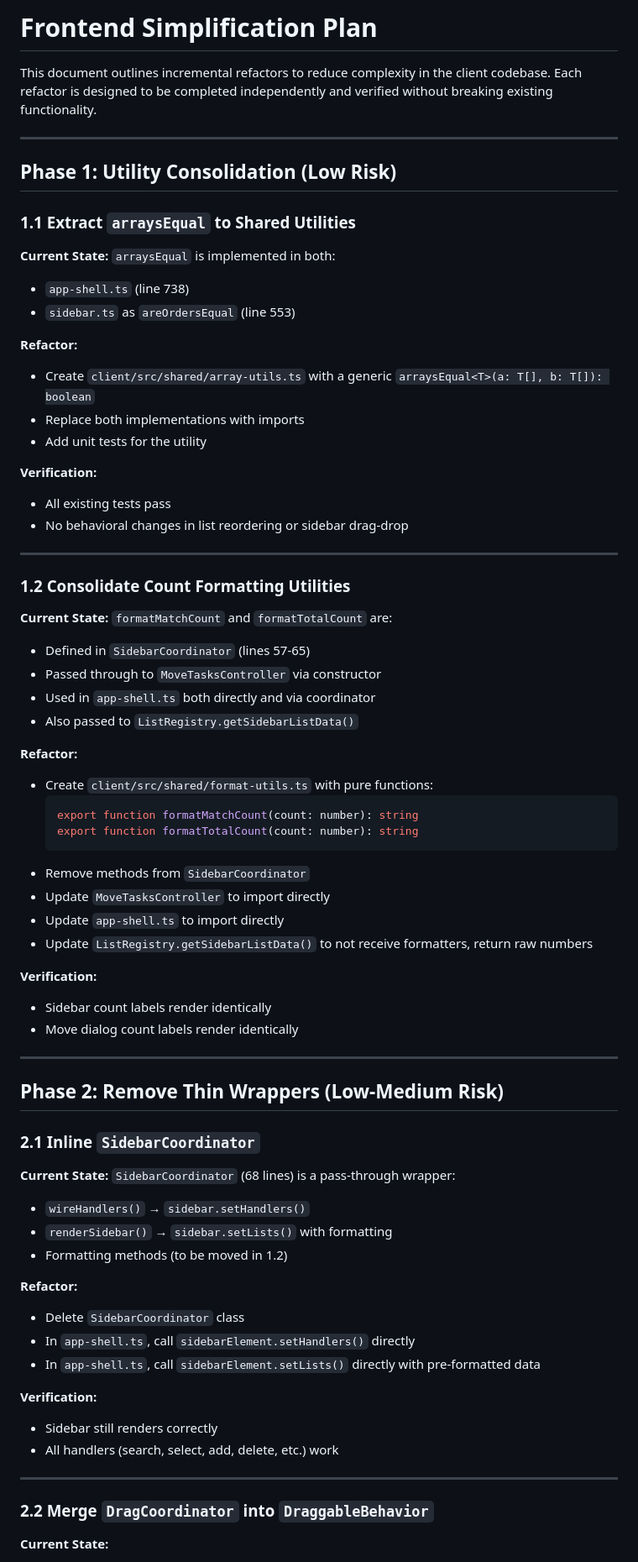
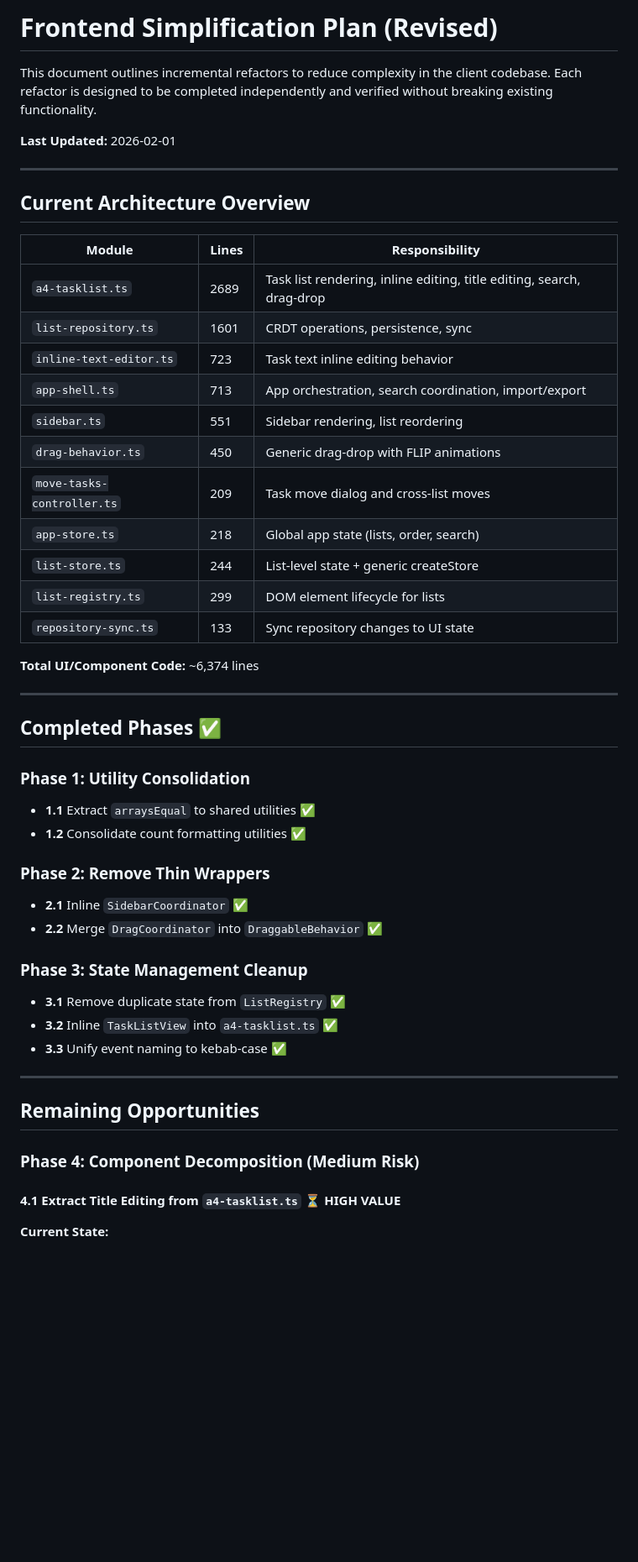
Before and after one commit to aggregat4/prototype-lists, a Markdown page: features/simplification-spec.md, the part around one of its changes. Shown at 84% size. GitHub-like rendering; blank space fills up the shorter version.

````diff
--- a/features/simplification-spec.md
+++ b/features/simplification-spec.md
@@ -1,73 +1,52 @@
-# Frontend Simplification Plan
+# Frontend Simplification Plan (Revised)
 
 This document outlines incremental refactors to reduce complexity in the client codebase. Each refactor is designed to be completed independently and verified without breaking existing functionality.
 
----
-
-## Phase 1: Utility Consolidation (Low Risk)
-
-### 1.1 Extract `arraysEqual` to Shared Utilities
-
-**Current State:** `arraysEqual` is implemented in both:
-- `app-shell.ts` (line 738)
-- `sidebar.ts` as `areOrdersEqual` (line 553)
-
-**Refactor:**
-- Create `client/src/shared/array-utils.ts` with a generic `arraysEqual<T>(a: T[], b: T[]): boolean`
-- Replace both implementations with imports
-- Add unit tests for the utility
-
-**Verification:**
-- All existing tests pass
-- No behavioral changes in list reordering or sidebar drag-drop
+**Last Updated:** 2026-02-01
 
 ---
 
-### 1.2 Consolidate Count Formatting Utilities
+## Current Architecture Overview
 
-**Current State:** `formatMatchCount` and `formatTotalCount` are:
-- Defined in `SidebarCoordinator` (lines 57-65)
-- Passed through to `MoveTasksController` via constructor
-- Used in `app-shell.ts` both directly and via coordinator
-- Also passed to `ListRegistry.getSidebarListData()`
+| Module | Lines | Responsibility |
+|--------|-------|----------------|
+| `a4-tasklist.ts` | 2689 | Task list rendering, inline editing, title editing, search, drag-drop |
+| `list-repository.ts` | 1601 | CRDT operations, persistence, sync |
+| `inline-text-editor.ts` | 723 | Task text inline editing behavior |
+| `app-shell.ts` | 713 | App orchestration, search coordination, import/export |
+| `sidebar.ts` | 551 | Sidebar rendering, list reordering |
+| `drag-behavior.ts` | 450 | Generic drag-drop with FLIP animations |
+| `move-tasks-controller.ts` | 209 | Task move dialog and cross-list moves |
+| `app-store.ts` | 218 | Global app state (lists, order, search) |
+| `list-store.ts` | 244 | List-level state + generic createStore |
+| `list-registry.ts` | 299 | DOM element lifecycle for lists |
+| `repository-sync.ts` | 133 | Sync repository changes to UI state |
 
-**Refactor:**
-- Create `client/src/shared/format-utils.ts` with pure functions:
-  ```typescript
-  export function formatMatchCount(count: number): string
-  export function formatTotalCount(count: number): string
-  ```
-- Remove methods from `SidebarCoordinator`
-- Update `MoveTasksController` to import directly
-- Update `app-shell.ts` to import directly
-- Update `ListRegistry.getSidebarListData()` to not receive formatters, return raw numbers
-
-**Verification:**
-- Sidebar count labels render identically
-- Move dialog count labels render identically
+**Total UI/Component Code:** ~6,374 lines
 
 ---
 
-## Phase 2: Remove Thin Wrappers (Low-Medium Risk)
+## Completed Phases ✅
 
-### 2.1 Inline `SidebarCoordinator`
+### Phase 1: Utility Consolidation
+- **1.1** Extract `arraysEqual` to shared utilities ✅
+- **1.2** Consolidate count formatting utilities ✅
 
-**Current State:** `SidebarCoordinator` (68 lines) is a pass-through wrapper:
-- `wireHandlers()` → `sidebar.setHandlers()`
-- `renderSidebar()` → `sidebar.setLists()` with formatting
-- Formatting methods (to be moved in 1.2)
+### Phase 2: Remove Thin Wrappers
+- **2.1** Inline `SidebarCoordinator` ✅
+- **2.2** Merge `DragCoordinator` into `DraggableBehavior` ✅
 
-**Refactor:**
-- Delete `SidebarCoordinator` class
-- In `app-shell.ts`, call `sidebarElement.setHandlers()` directly
-- In `app-shell.ts`, call `sidebarElement.setLists()` directly with pre-formatted data
-
-**Verification:**
-- Sidebar still renders correctly
-- All handlers (search, select, add, delete, etc.) work
+### Phase 3: State Management Cleanup
+- **3.1** Remove duplicate state from `ListRegistry` ✅
+- **3.2** Inline `TaskListView` into `a4-tasklist.ts` ✅
+- **3.3** Unify event naming to kebab-case ✅
 
 ---
 
-### 2.2 Merge `DragCoordinator` into `DraggableBehavior`
+## Remaining Opportunities
+
+### Phase 4: Component Decomposition (Medium Risk)
+
+#### 4.1 Extract Title Editing from `a4-tasklist.ts` ⏳ HIGH VALUE
 
 **Current State:**
````
Also changed, not shown: other parts of features/simplification-spec.md (+137 -126 lines).
